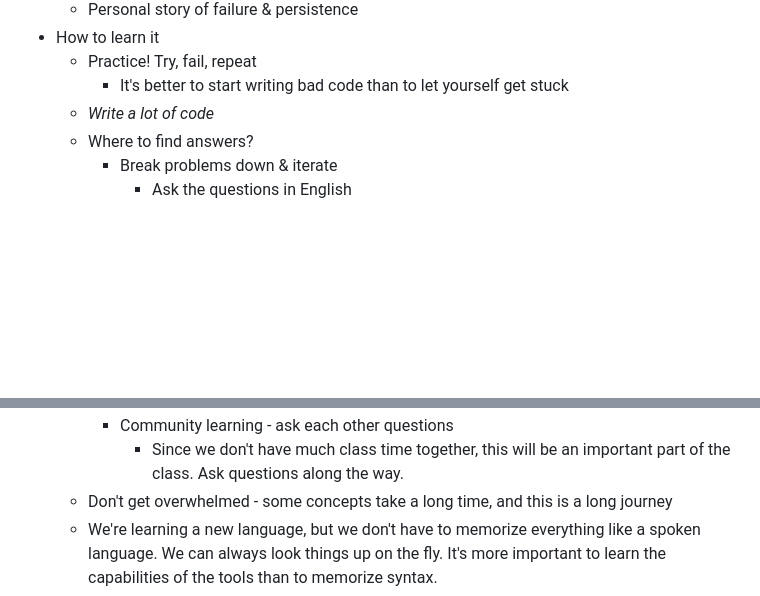
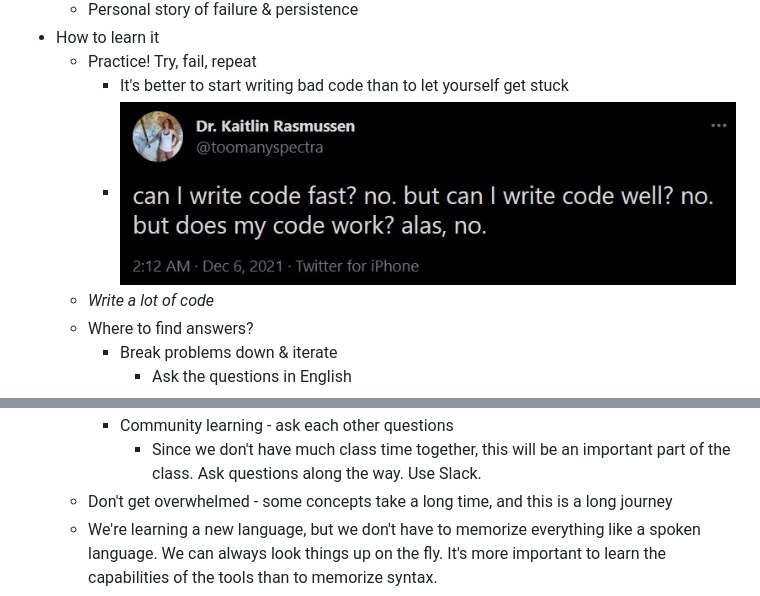
Before and after one commit to cacheflowe/ctd-creative-coding, a Markdown page: classes/2022-08-22.md, 2 parts joined by grey strips. Rendered like a GitHub page; pictures changed too: images/can-i-code-fast.jpg (added); blank space fills up the shorter version.

```diff
--- a/classes/2022-08-22.md
+++ b/classes/2022-08-22.md
@@ -34,6 +34,7 @@
 * How to learn it
   * Practice! Try, fail, repeat
     * It's better to start writing bad code than to let yourself get stuck
+    * ![](../images/can-i-code-fast.jpg)
   * *Write a lot of code*
   * Where to find answers?
     * Break problems down & iterate
@@ -46,5 +48,5 @@
     * Community learning - ask each other questions
-      * Since we don't have much class time together, this will be an important part of the class. Ask questions along the way.
+      * Since we don't have much class time together, this will be an important part of the class. Ask questions along the way. Use Slack.
   * Don't get overwhelmed - some concepts take a long time, and this is a long journey
   * We're learning a new language, but we don't have to memorize everything like a spoken language. We can always look things up on the fly. It's more important to learn the capabilities of the tools than to memorize syntax.
 * How to do code
```
Also changed, not shown: other parts of classes/2022-08-22.md (+1 -0 lines), images/rtfm-he-man.png (added).
